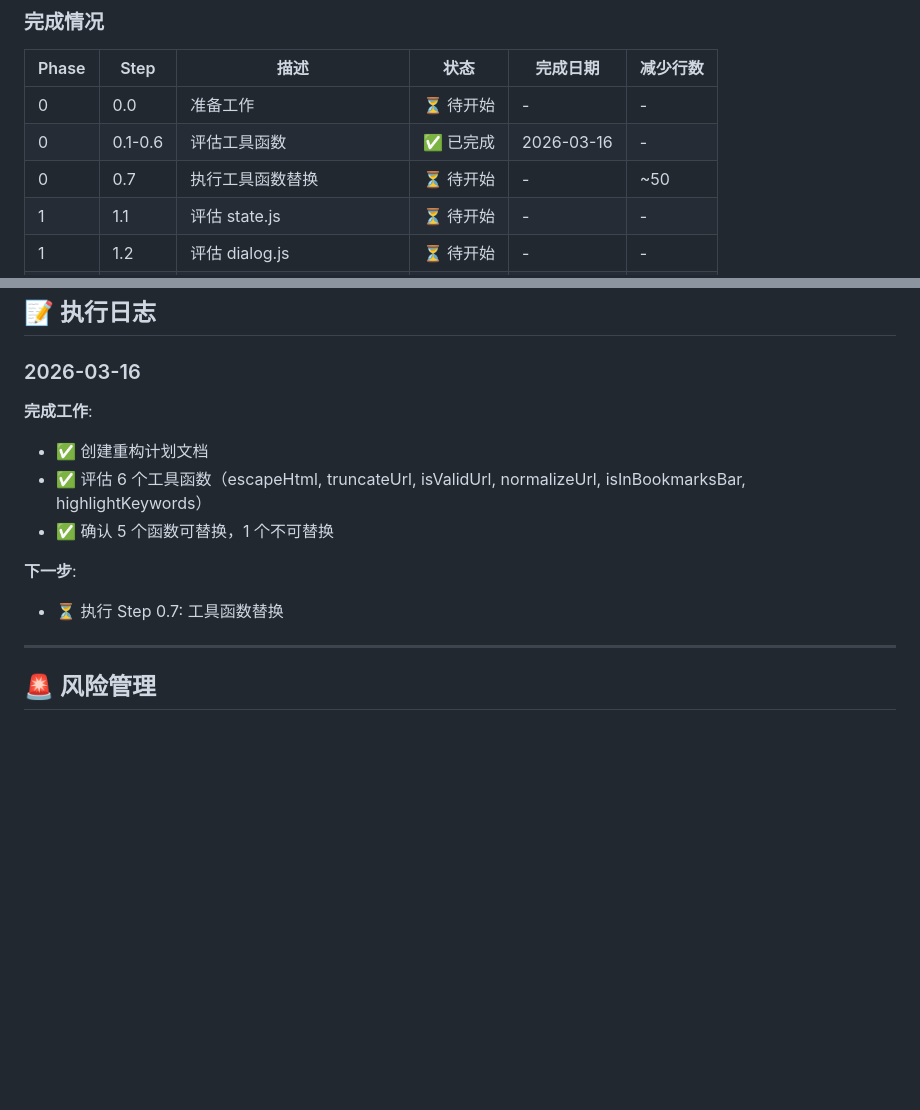
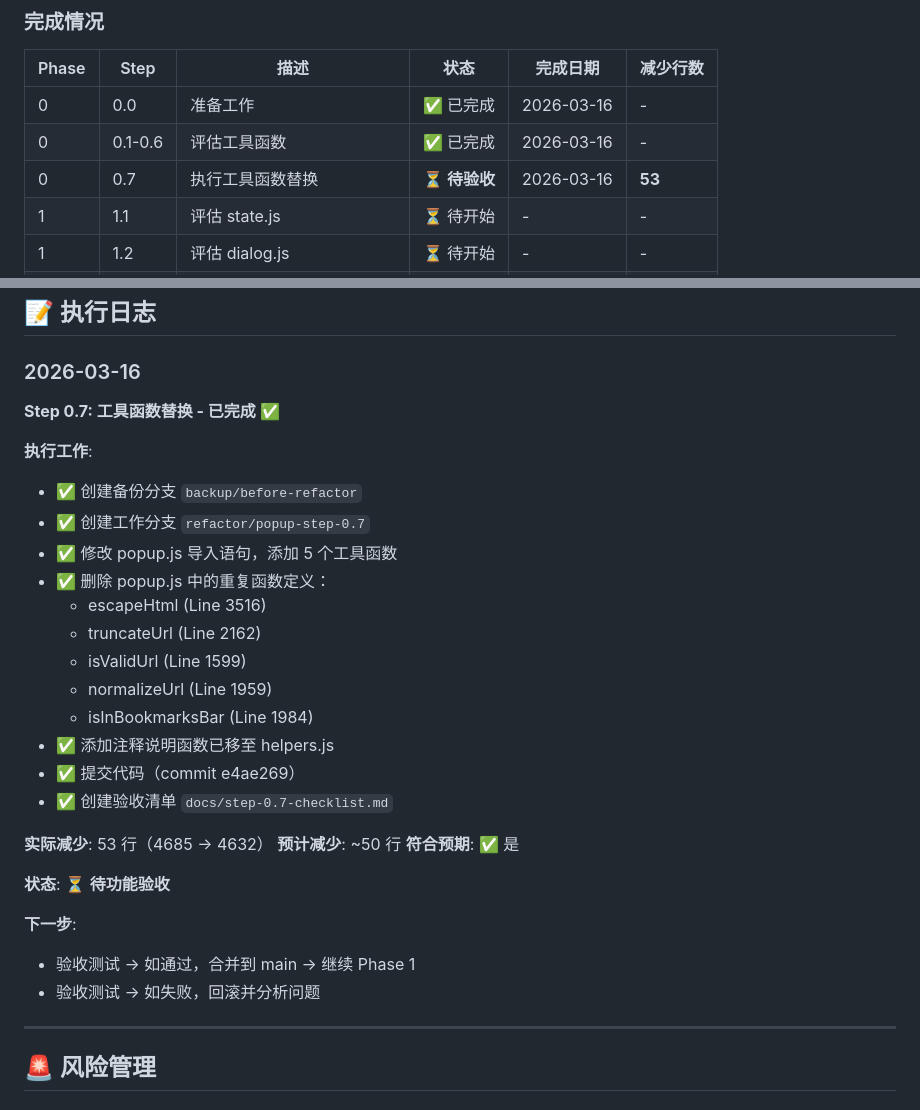
Before and after one commit to Ewan-yu/smart-bookmarks, a Markdown page: docs/popup-refactor-plan.md, 2 parts joined by grey strips. GitHub-like rendering; blank space fills up the shorter version.

Commit message:
docs: 更新 Step 0.7 执行状态和验收清单
- 更新进度跟踪表：Step 0.7 标记为待验收
- 添加执行日志：记录 Step 0.7 的完成情况
- 创建 Step 0.7 验收清单文档
- 实际减少 53 行代码（符合预期）

```diff
--- a/docs/popup-refactor-plan.md
+++ b/docs/popup-refactor-plan.md
@@ -776,9 +776,9 @@ function showEditDialog(item) {
 
 | Phase | Step | 描述 | 状态 | 完成日期 | 减少行数 |
 |-------|------|------|------|---------|---------|
-| 0 | 0.0 | 准备工作 | ⏳ 待开始 | - | - |
+| 0 | 0.0 | 准备工作 | ✅ 已完成 | 2026-03-16 | - |
 | 0 | 0.1-0.6 | 评估工具函数 | ✅ 已完成 | 2026-03-16 | - |
-| 0 | 0.7 | 执行工具函数替换 | ⏳ 待开始 | - | ~50 |
+| 0 | 0.7 | 执行工具函数替换 | ⏳ **待验收** | 2026-03-16 | **53** |
 | 1 | 1.1 | 评估 state.js | ⏳ 待开始 | - | - |
 | 1 | 1.2 | 评估 dialog.js | ⏳ 待开始 | - | - |
 | 1 | 1.3 | 评估 context-menu.js | ⏳ 待开始 | - | - |
@@ -805,13 +805,31 @@ function showEditDialog(item) {
 
 ### 2026-03-16
 
-**完成工作**:
-- ✅ 创建重构计划文档
-- ✅ 评估 6 个工具函数（escapeHtml, truncateUrl, isValidUrl, normalizeUrl, isInBookmarksBar, highlightKeywords）
-- ✅ 确认 5 个函数可替换，1 个不可替换
+**Step 0.7: 工具函数替换 - 已完成** ✅
+
+**执行工作**:
+- ✅ 创建备份分支 `backup/before-refactor`
+- ✅ 创建工作分支 `refactor/popup-step-0.7`
+- ✅ 修改 popup.js 导入语句，添加 5 个工具函数
+- ✅ 删除 popup.js 中的重复函数定义：
+  - escapeHtml (Line 3516)
+  - truncateUrl (Line 2162)
+  - isValidUrl (Line 1599)
+  - normalizeUrl (Line 1959)
+  - isInBookmarksBar (Line 1984)
+- ✅ 添加注释说明函数已移至 helpers.js
+- ✅ 提交代码（commit e4ae269）
+- ✅ 创建验收清单 `docs/step-0.7-checklist.md`
+
+**实际减少**: 53 行（4685 → 4632）
+**预计减少**: ~50 行
+**符合预期**: ✅ 是
+
+**状态**: ⏳ **待功能验收**
 
 **下一步**:
-- ⏳ 执行 Step 0.7: 工具函数替换
+- 验收测试 → 如通过，合并到 main → 继续 Phase 1
+- 验收测试 → 如失败，回滚并分析问题
 
 ---
 
```
Also changed, not shown: docs/step-0.7-checklist.md (added, +212 -0 lines).
